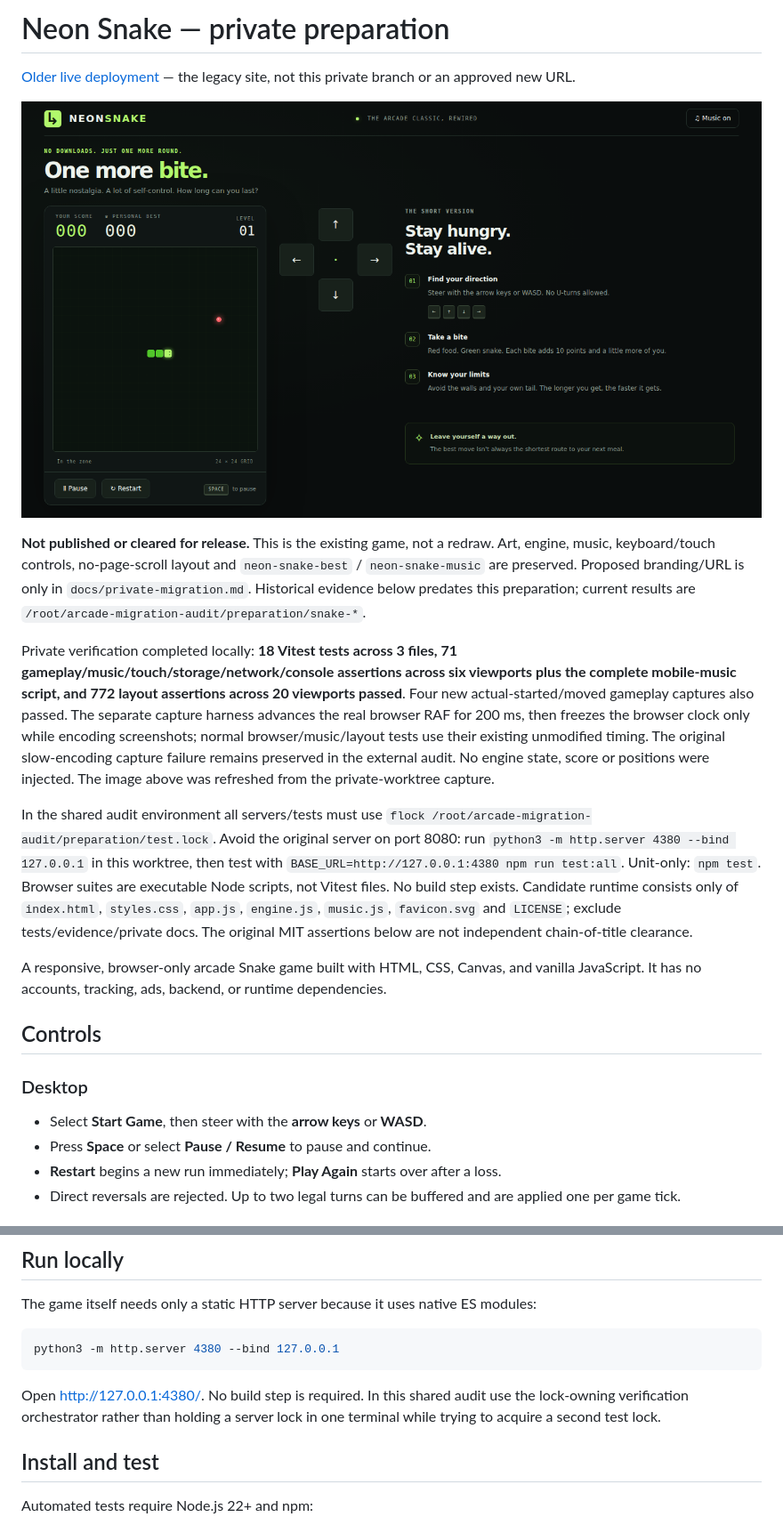
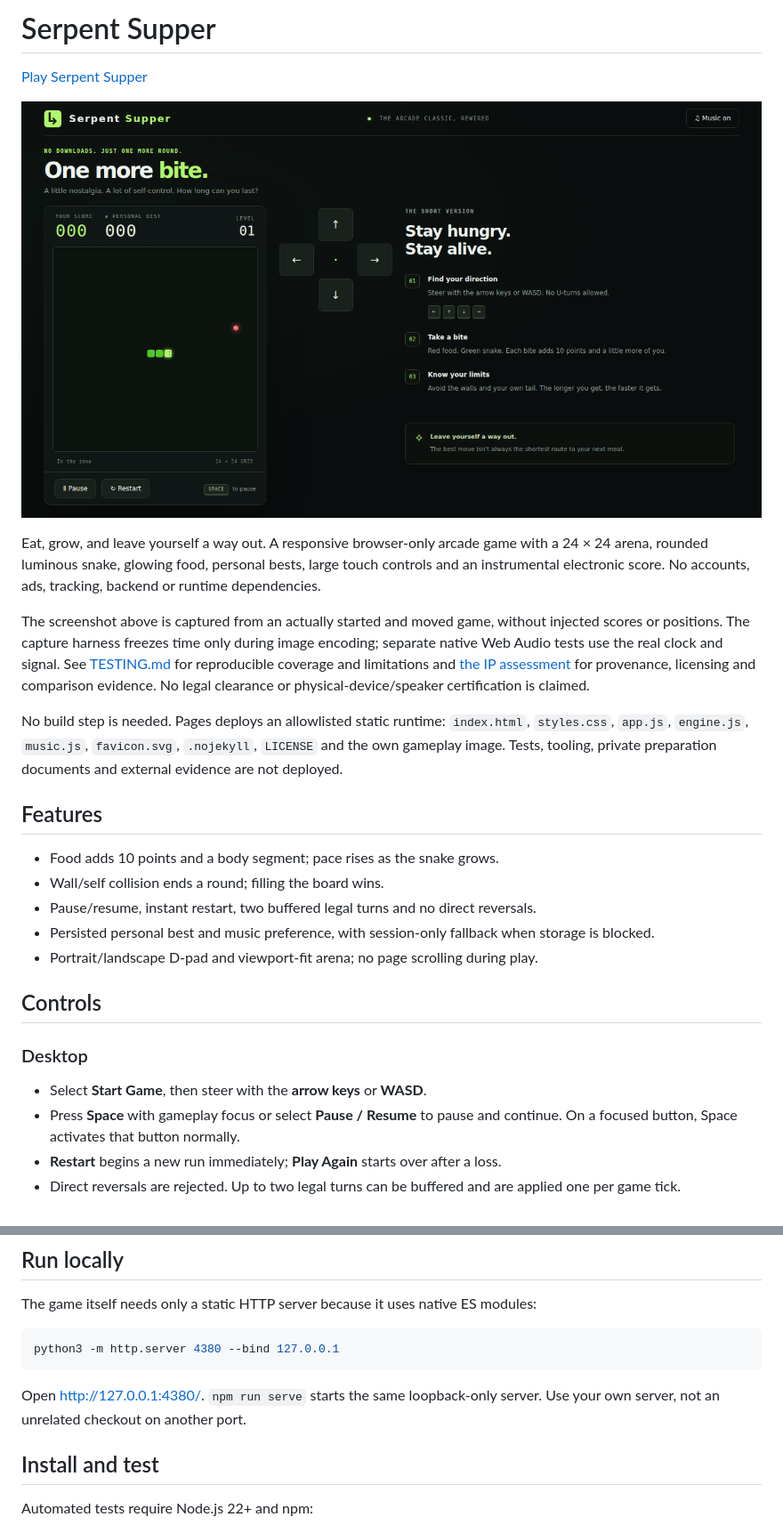
Before and after one commit to nateofspades/Serpent_Supper_Game, a Markdown page: README.md, 2 parts joined by grey strips. Shown at 89% size. GitHub-like rendering; pictures changed too: assets/gameplay.png.

Commit message:
Release Serpent Supper identity and keyboard controls with native-audio acceptance

````diff
--- a/README.md
+++ b/README.md
@@ -1,23 +1,29 @@
-# Neon Snake — private preparation
+# Serpent Supper
 
-[Older live deployment](https://nateofspades.github.io/neon_snake_game/) — the legacy site, not this private branch or an approved new URL.
+[Play Serpent Supper](https://nateofspades.github.io/Serpent_Supper_Game/)
 
 ![Actual Snake gameplay with music and directional controls](assets/gameplay.png)
 
-**Not published or cleared for release.** This is the existing game, not a redraw. Art, engine, music, keyboard/touch controls, no-page-scroll layout and `neon-snake-best` / `neon-snake-music` are preserved. Proposed branding/URL is only in `docs/private-migration.md`. Historical evidence below predates this preparation; current results are `/root/arcade-migration-audit/preparation/snake-*`.
+Eat, grow, and leave yourself a way out. A responsive browser-only arcade game with a 24 × 24 arena, rounded luminous snake, glowing food, personal bests, large touch controls and an instrumental electronic score. No accounts, ads, tracking, backend or runtime dependencies.
 
-Private verification completed locally: **18 Vitest tests across 3 files, 71 gameplay/music/touch/storage/network/console assertions across six viewports plus the complete mobile-music script, and 772 layout assertions across 20 viewports passed**. Four new actual-started/moved gameplay captures also passed. The separate capture harness advances the real browser RAF for 200 ms, then freezes the browser clock only while encoding screenshots; normal browser/music/layout tests use their existing unmodified timing. The original slow-encoding capture failure remains preserved in the external audit. No engine state, score or positions were injected. The image above was refreshed from the private-worktree capture.
+The screenshot above is captured from an actually started and moved game, without injected scores or positions. The capture harness freezes time only during image encoding; separate native Web Audio tests use the real clock and signal. See [TESTING.md](TESTING.md) for reproducible coverage and limitations and [the IP assessment](docs/IP_AUDIT.md) for provenance, licensing and comparison evidence. No legal clearance or physical-device/speaker certification is claimed.
 
-In the shared audit environment all servers/tests must use `flock /root/arcade-migration-audit/preparation/test.lock`. Avoid the original server on port 8080: run `python3 -m http.server 4380 --bind 127.0.0.1` in this worktree, then test with `BASE_URL=http://127.0.0.1:4380 npm run test:all`. Unit-only: `npm test`. Browser suites are executable Node scripts, not Vitest files. No build step exists. Candidate runtime consists only of `index.html`, `styles.css`, `app.js`, `engine.js`, `music.js`, `favicon.svg` and `LICENSE`; exclude tests/evidence/private docs. The original MIT assertions below are not independent chain-of-title clearance.
+No build step is needed. Pages deploys an allowlisted static runtime: `index.html`, `styles.css`, `app.js`, `engine.js`, `music.js`, `favicon.svg`, `.nojekyll`, `LICENSE` and the own gameplay image. Tests, tooling, private preparation documents and external evidence are not deployed.
 
-A responsive, browser-only arcade Snake game built with HTML, CSS, Canvas, and vanilla JavaScript. It has no accounts, tracking, ads, backend, or runtime dependencies.
+## Features
+
+- Food adds 10 points and a body segment; pace rises as the snake grows.
+- Wall/self collision ends a round; filling the board wins.
+- Pause/resume, instant restart, two buffered legal turns and no direct reversals.
+- Persisted personal best and music preference, with session-only fallback when storage is blocked.
+- Portrait/landscape D-pad and viewport-fit arena; no page scrolling during play.
 
 ## Controls
 
 ### Desktop
 
 - Select **Start Game**, then steer with the **arrow keys** or **WASD**.
-- Press **Space** or select **Pause / Resume** to pause and continue.
+- Press **Space** with gameplay focus or select **Pause / Resume** to pause and continue. On a focused button, Space activates that button normally.
 - **Restart** begins a new run immediately; **Play Again** starts over after a loss.
 - Direct reversals are rejected. Up to two legal turns can be buffered and are applied one per game tick.
 
@@ -43,7 +49,7 @@ The game itself needs only a static HTTP server because it uses native ES module
 python3 -m http.server 4380 --bind 127.0.0.1
 ```
 
-Open <http://127.0.0.1:4380/>. No build step is required. In this shared audit use the lock-owning verification orchestrator rather than holding a server lock in one terminal while trying to acquire a second test lock.
+Open <http://127.0.0.1:4380/>. `npm run serve` starts the same loopback-only server. Use your own server, not an unrelated checkout on another port.
 
 ## Install and test
 
````
Also changed, not shown: other parts of README.md (+4 -5 lines), docs/IP_AUDIT.md (added, +92 -0 lines), 11 other files.
